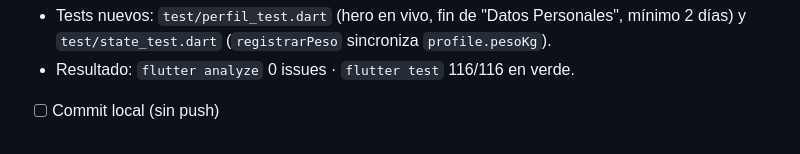
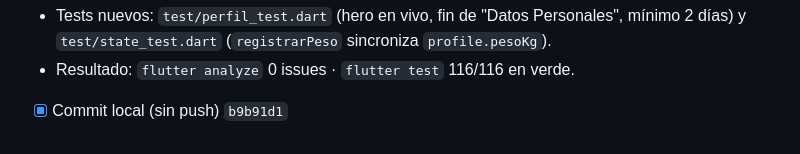
Before and after one commit to maurodev22/FitPulse, a Markdown page: docs/HOTFIX_UI.md, the part around the change. Drawn GitHub-style.

Commit message:
docs: marcar commit local de los ajustes P8-P10 en el plan

```diff
--- a/docs/HOTFIX_UI.md
+++ b/docs/HOTFIX_UI.md
@@ -94,4 +94,4 @@ Detectados durante la prueba física del hotfix y aprobados por el usuario
 - Tests nuevos: `test/perfil_test.dart` (hero en vivo, fin de "Datos Personales", mínimo 2 días)
   y `test/state_test.dart` (`registrarPeso` sincroniza `profile.pesoKg`).
 - Resultado: `flutter analyze` 0 issues · `flutter test` 116/116 en verde.
-- [ ] Commit local (sin push)
+- [x] Commit local (sin push) `b9b91d1`
```
